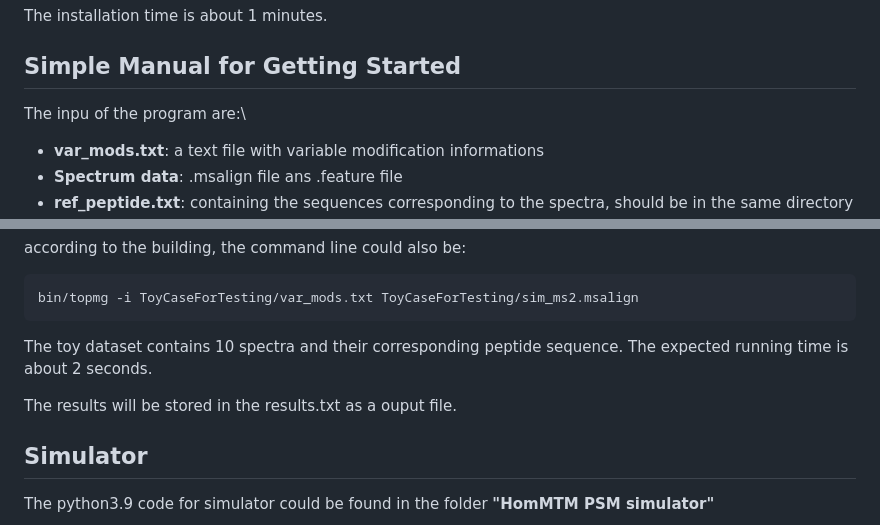
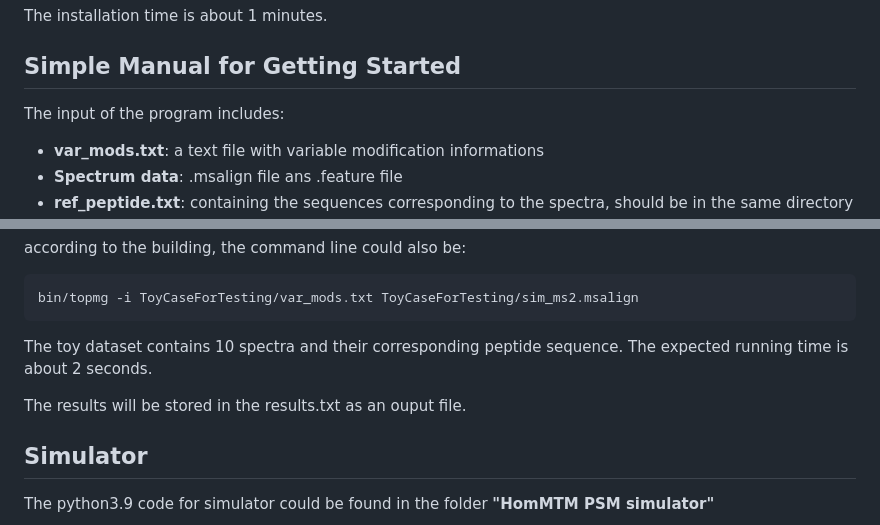
Before and after one commit to KunyiE1/CoexistingModsIQ-master, a Markdown page: README.md, 2 parts joined by grey strips. Rendered like a GitHub page.

````diff
--- a/README.md
+++ b/README.md
@@ -73,7 +73,7 @@ make install
 The installation time is about 1 minutes.
 
 ## Simple Manual for Getting Started
-The inpu of the program are:\
+The input of the program includes:
 - **var_mods.txt**: a text file with variable modification informations
 - **Spectrum data**: .msalign file ans .feature file
 - **ref_peptide.txt**: containing the sequences corresponding to the spectra, should be in the same directory as spectrum data files.
@@ -90,7 +90,7 @@ bin/topmg -i ToyCaseForTesting/var_mods.txt ToyCaseForTesting/sim_ms2.msalign
 ```
 The toy dataset contains 10 spectra and their corresponding peptide sequence. The expected running time is about 2 seconds.
 
-The results will be stored in the results.txt as a ouput file.
+The results will be stored in the results.txt as an ouput file.
 
 ## Simulator
 The python3.9 code for simulator could be found in the folder **"HomMTM PSM simulator"**
````
